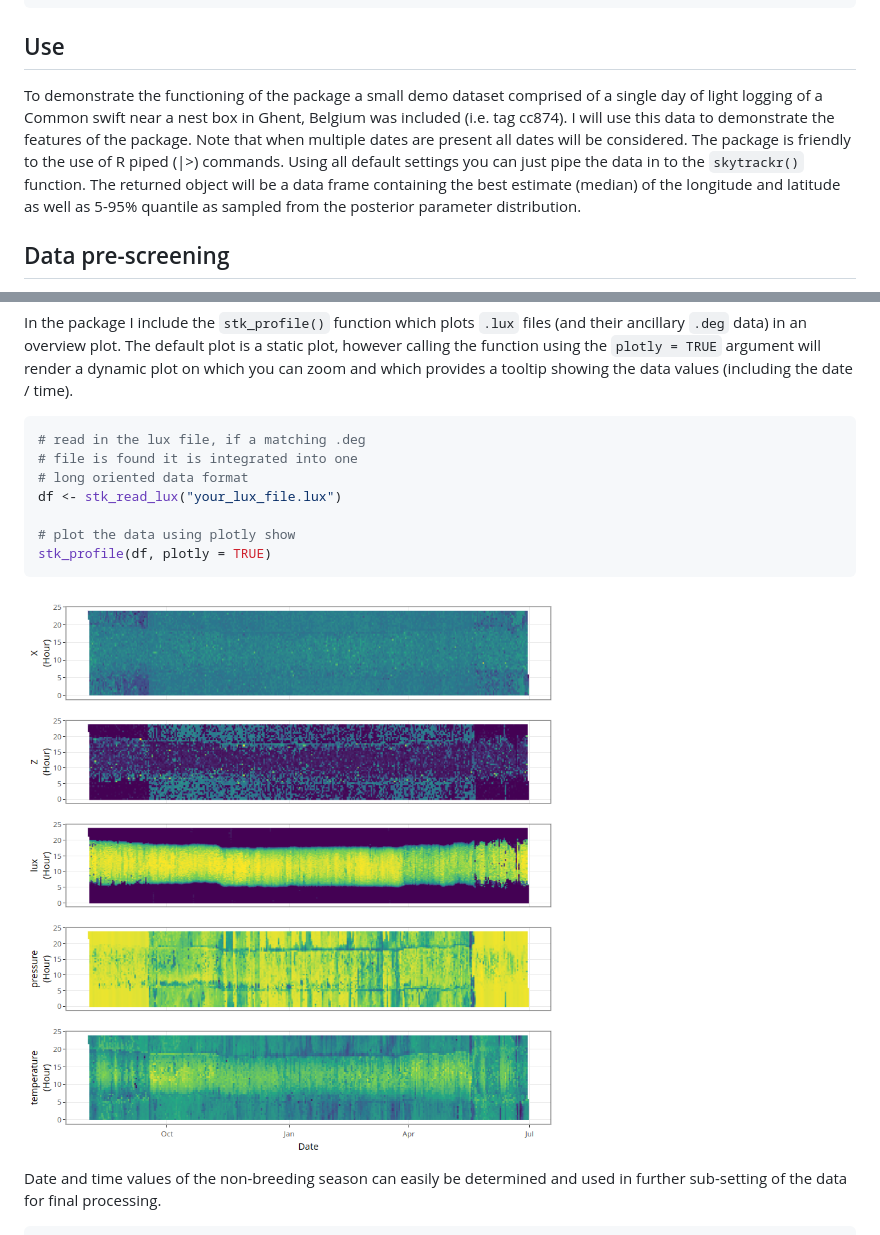
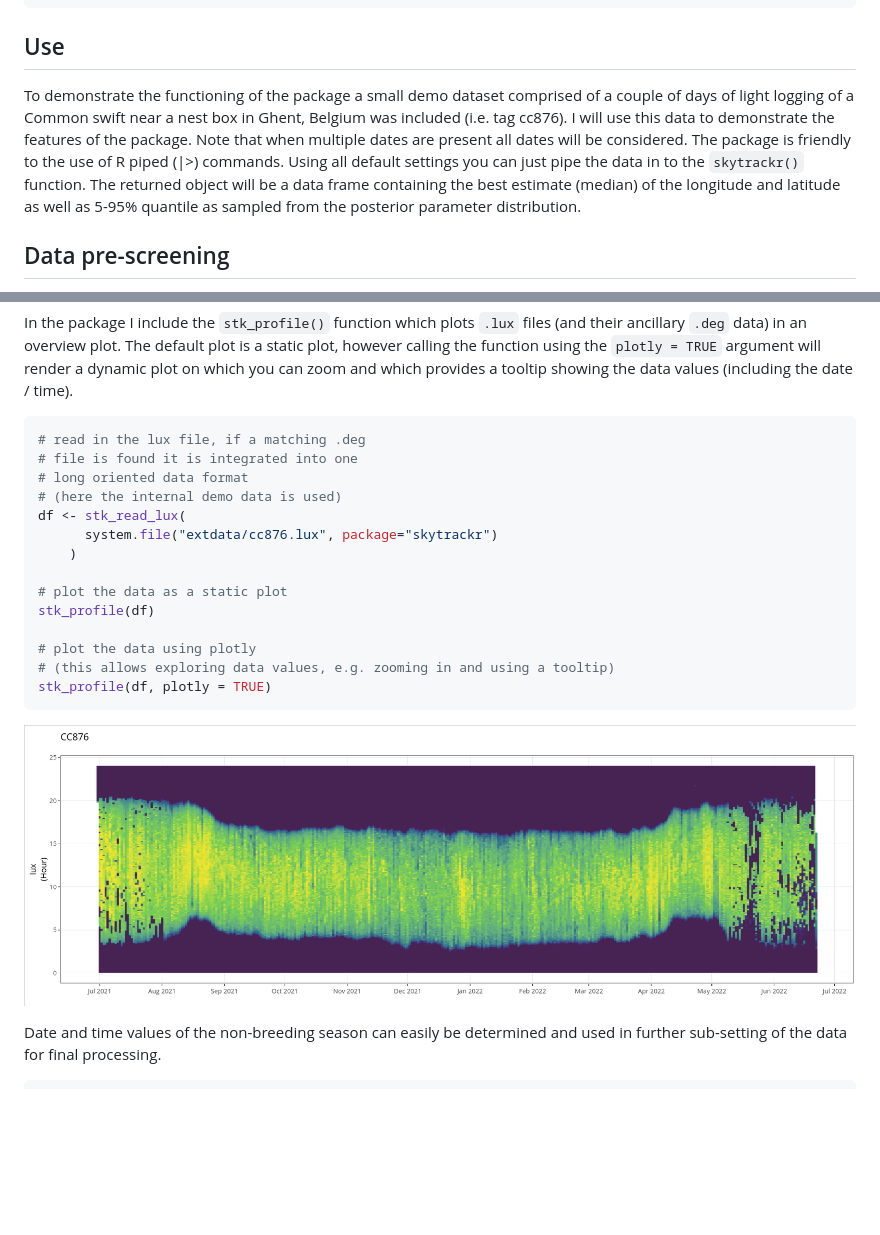
Before and after one commit to bluegreen-labs/skytrackr, a Markdown page: README.md, 2 parts joined by grey strips. Drawn GitHub-style; pictures changed too: profile_plot.png; blank space fills up the shorter version.

````diff
--- a/README.md
+++ b/README.md
@@ -42,7 +42,7 @@ library("skytrackr")
 
 ## Use
 
-To demonstrate the functioning of the package a small demo dataset comprised of a single day of light logging of a Common swift near a nest box in Ghent, Belgium was included (i.e. tag cc874). I will use this data to demonstrate the features of the package. Note that when multiple dates are present all dates will be considered. The package is friendly to the use of R piped (|>) commands. Using all default settings you can just pipe the data in to the `skytrackr()` function. The returned object will be a data frame containing the best estimate (median) of the longitude and latitude as well as 5-95% quantile as sampled from the posterior parameter distribution.
+To demonstrate the functioning of the package a small demo dataset comprised of a couple of days of light logging of a Common swift near a nest box in Ghent, Belgium was included (i.e. tag cc876). I will use this data to demonstrate the features of the package. Note that when multiple dates are present all dates will be considered. The package is friendly to the use of R piped (|>) commands. Using all default settings you can just pipe the data in to the `skytrackr()` function. The returned object will be a data frame containing the best estimate (median) of the longitude and latitude as well as 5-95% quantile as sampled from the posterior parameter distribution.
 
 ## Data pre-screening
 
@@ -54,14 +54,20 @@ In the package I include the `stk_profile()` function which plots `.lux` files (
 # read in the lux file, if a matching .deg
 # file is found it is integrated into one
 # long oriented data format
-df <- stk_read_lux("your_lux_file.lux")
+# (here the internal demo data is used)
+df <- stk_read_lux(
+      system.file("extdata/cc876.lux", package="skytrackr")
+    )
 
-# plot the data using plotly show
+# plot the data as a static plot
+stk_profile(df)
+
+# plot the data using plotly
+# (this allows exploring data values, e.g. zooming in and using a tooltip)
 stk_profile(df, plotly = TRUE)
 ```
 
 ![](https://raw.githubusercontent.com/bluegreen-labs/skytrackr/main/profile_plot.png)
-
 
 Date and time values of the non-breeding season can easily be determined and used in further sub-setting of the data for final processing.
 
````
Also changed, not shown: other parts of README.md (+11 -26 lines), profile_plot_trimmed.png (added), skytrackr_preview.png (added), smc_dezs_comparison.png (deleted).
